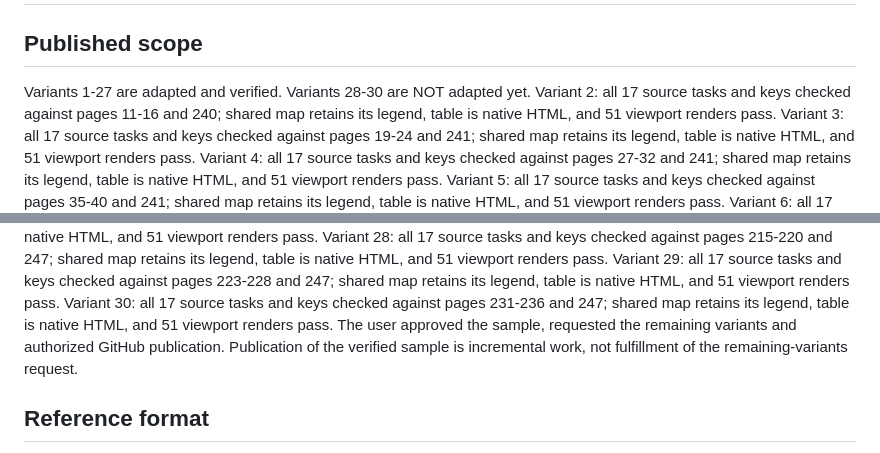
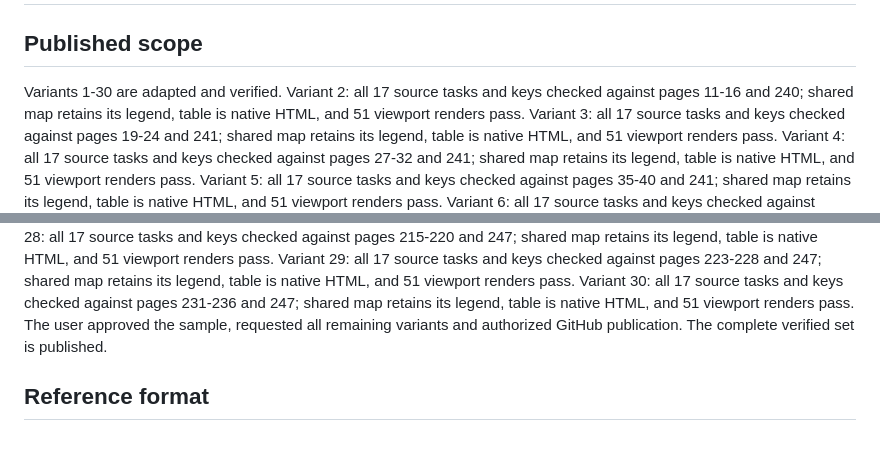
Before and after one commit to ssadykov638-ship-it/ege-trainer, a Markdown page: HISTORY-PROCESSING.md, 2 parts joined by grey strips. Rendered like a GitHub page.

Commit message:
Mark all history variants complete

```diff
--- a/HISTORY-PROCESSING.md
+++ b/HISTORY-PROCESSING.md
@@ -2,7 +2,7 @@
 
 ## Published scope
 
-Variants 1-27 are adapted and verified. Variants 28-30 are NOT adapted yet.
+Variants 1-30 are adapted and verified.
 Variant 2: all 17 source tasks and keys checked against pages 11-16 and 240;
 shared map retains its legend, table is native HTML, and 51 viewport renders pass.
 Variant 3: all 17 source tasks and keys checked against pages 19-24 and 241;
@@ -61,9 +61,8 @@ Variant 29: all 17 source tasks and keys checked against pages 223-228 and 247;
 shared map retains its legend, table is native HTML, and 51 viewport renders pass.
 Variant 30: all 17 source tasks and keys checked against pages 231-236 and 247;
 shared map retains its legend, table is native HTML, and 51 viewport renders pass.
-The user approved the sample, requested the remaining variants and authorized
-GitHub publication. Publication of the verified sample is incremental work,
-not fulfillment of the remaining-variants request.
+The user approved the sample, requested all remaining variants and authorized
+GitHub publication. The complete verified set is published.
 
 ## Reference format
 
```
